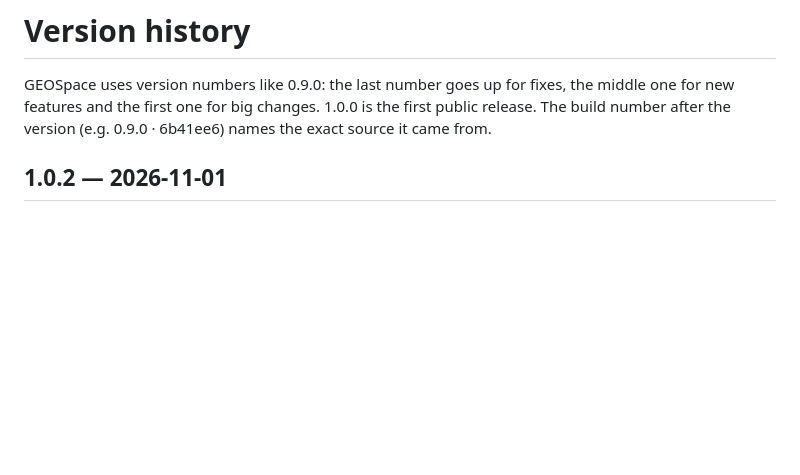
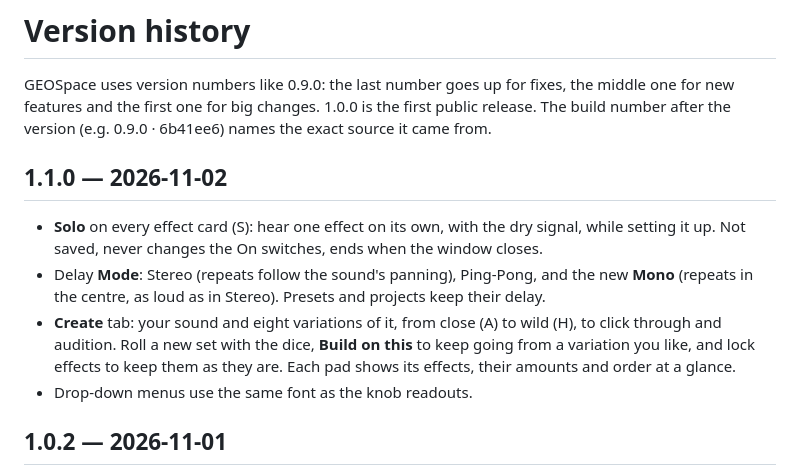
Before and after one commit to GEOSynths/GEOSpace-releases, a Markdown page: CHANGELOG.md, the part around the change. GitHub-like rendering; blank space fills up the shorter version.

Commit message:
GEOSpace 1.1.0

```diff
--- a/CHANGELOG.md
+++ b/CHANGELOG.md
@@ -3,6 +3,17 @@
 GEOSpace uses version numbers like 0.9.0: the last number goes up for fixes, the middle one
 for new features and the first one for big changes. 1.0.0 is the first public release.
 The build number after the version (e.g. 0.9.0 · 6b41ee6) names the exact source it came from.
+
+## 1.1.0 — 2026-11-02
+- **Solo** on every effect card (S): hear one effect on its own, with the dry signal, while
+  setting it up. Not saved, never changes the On switches, ends when the window closes.
+- Delay **Mode**: Stereo (repeats follow the sound's panning), Ping-Pong, and the new **Mono**
+  (repeats in the centre, as loud as in Stereo). Presets and projects keep their delay.
+- **Create** tab: your sound and eight variations of it, from close (A) to wild (H), to click
+  through and audition. Roll a new set with the dice, **Build on this** to keep going from a
+  variation you like, and lock effects to keep them as they are. Each pad shows its effects,
+  their amounts and order at a glance.
+- Drop-down menus use the same font as the knob readouts.
 
 ## 1.0.2 — 2026-11-01
 - **Save As** in the header: save the current sound into any bank (or a new one) and any
```
Also changed, not shown: README.md (+6 -1 lines), screenshots/create.png (added), screenshots/effect-presets.png, screenshots/fx.png, screenshots/presets.png, screenshots/routing.png.
